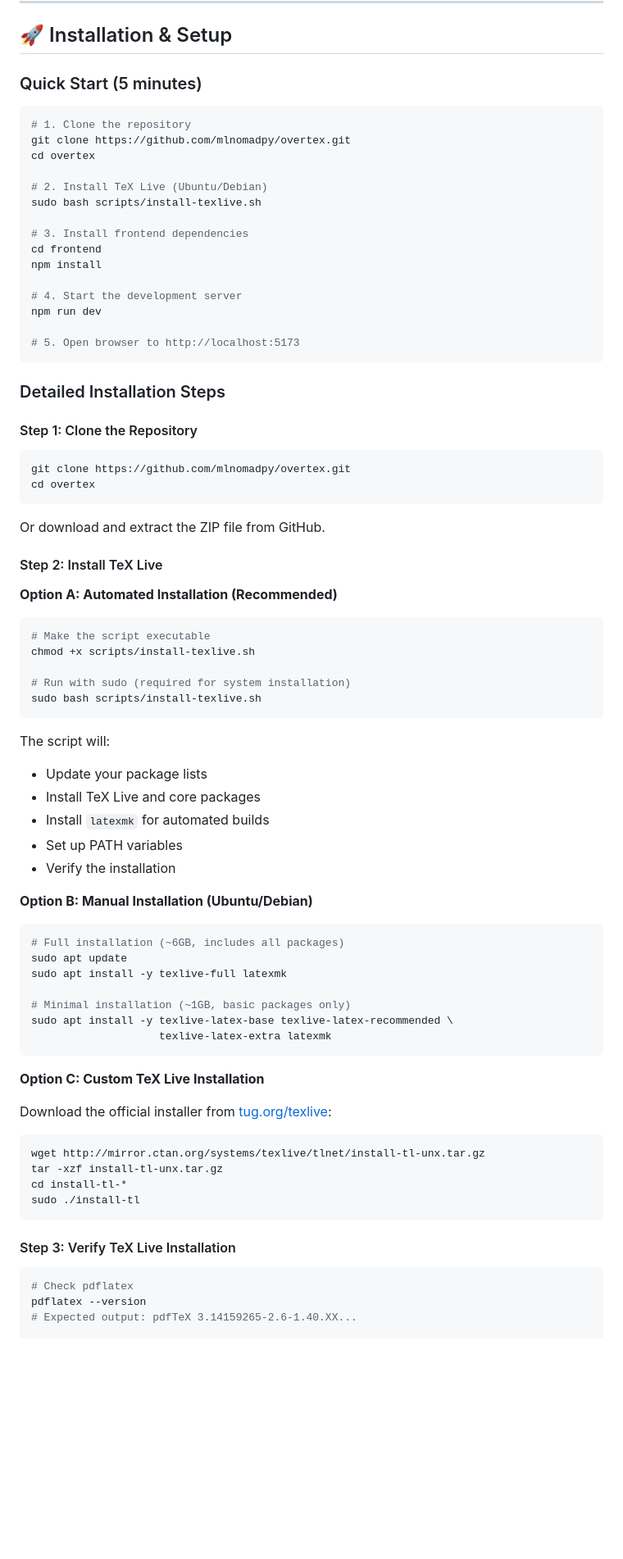
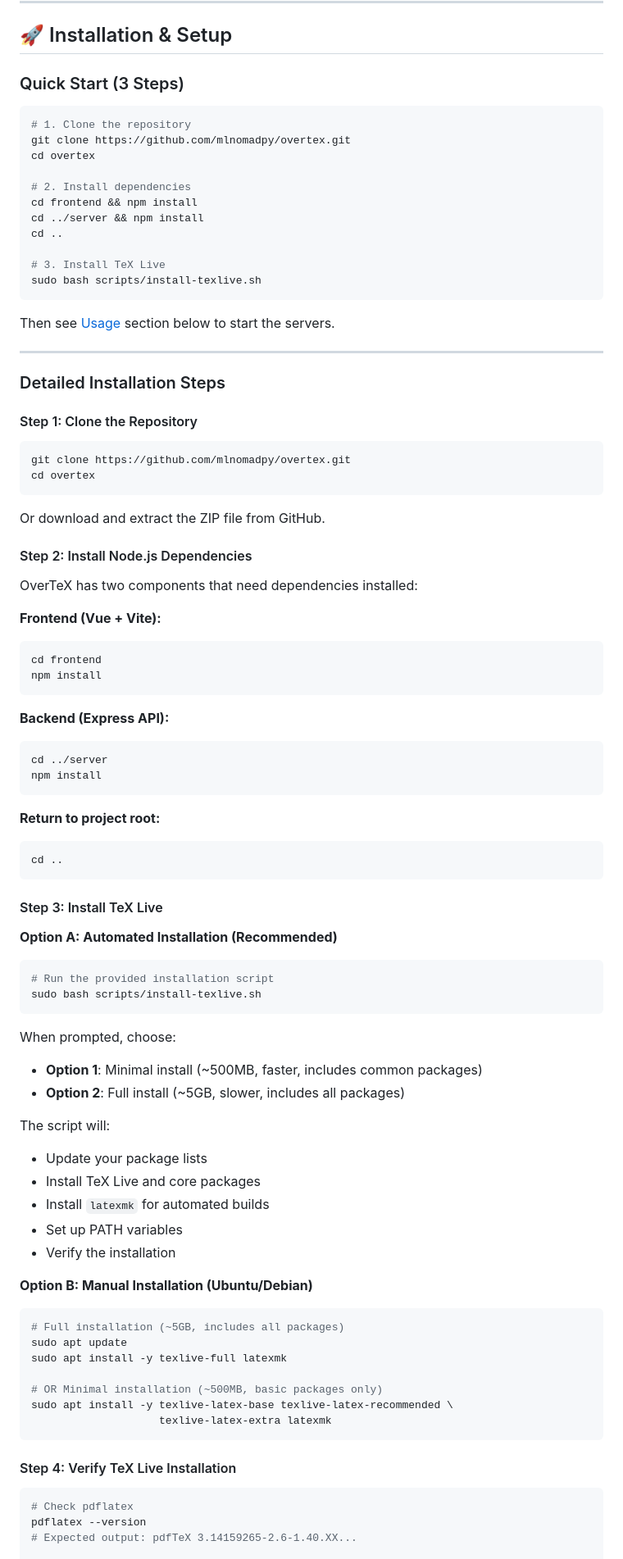
Before and after one commit to mlnomadpy/overtex, a Markdown page: README.md, the part around the change. Shown at 82% size. Drawn GitHub-style; blank space fills up the shorter version.

````diff
--- a/README.md
+++ b/README.md
@@ -237,25 +237,25 @@ overtex/
 
 ## 🚀 Installation & Setup
 
-### Quick Start (5 minutes)
+### Quick Start (3 Steps)
 
 ```bash
 # 1. Clone the repository
 git clone https://github.com/mlnomadpy/overtex.git
 cd overtex
 
-# 2. Install TeX Live (Ubuntu/Debian)
+# 2. Install dependencies
+cd frontend && npm install
+cd ../server && npm install
+cd ..
+
+# 3. Install TeX Live
 sudo bash scripts/install-texlive.sh
+```
 
-# 3. Install frontend dependencies
-cd frontend
-npm install
+Then see [Usage](#usage) section below to start the servers.
 
-# 4. Start the development server
-npm run dev
-
-# 5. Open browser to http://localhost:5173
-```
+---
 
 ### Detailed Installation Steps
 
@@ -268,17 +268,39 @@ cd overtex
 
 Or download and extract the ZIP file from GitHub.
 
-#### Step 2: Install TeX Live
+#### Step 2: Install Node.js Dependencies
+
+OverTeX has two components that need dependencies installed:
+
+**Frontend (Vue + Vite):**
+```bash
+cd frontend
+npm install
+```
+
+**Backend (Express API):**
+```bash
+cd ../server
+npm install
+```
+
+**Return to project root:**
+```bash
+cd ..
+```
+
+#### Step 3: Install TeX Live
 
 **Option A: Automated Installation (Recommended)**
 
 ```bash
-# Make the script executable
-chmod +x scripts/install-texlive.sh
-
-# Run with sudo (required for system installation)
+# Run the provided installation script
 sudo bash scripts/install-texlive.sh
 ```
+
+When prompted, choose:
+- **Option 1**: Minimal install (~500MB, faster, includes common packages)
+- **Option 2**: Full install (~5GB, slower, includes all packages)
 
 The script will:
 - Update your package lists
@@ -290,27 +312,16 @@ The script will:
 **Option B: Manual Installation (Ubuntu/Debian)**
 
 ```bash
-# Full installation (~6GB, includes all packages)
+# Full installation (~5GB, includes all packages)
 sudo apt update
 sudo apt install -y texlive-full latexmk
 
-# Minimal installation (~1GB, basic packages only)
+# OR Minimal installation (~500MB, basic packages only)
 sudo apt install -y texlive-latex-base texlive-latex-recommended \
                     texlive-latex-extra latexmk
 ```
 
-**Option C: Custom TeX Live Installation**
-
-Download the official installer from [tug.org/texlive](https://www.tug.org/texlive/):
-
-```bash
-wget http://mirror.ctan.org/systems/texlive/tlnet/install-tl-unx.tar.gz
-tar -xzf install-tl-unx.tar.gz
-cd install-tl-*
-sudo ./install-tl
-```
-
-#### Step 3: Verify TeX Live Installation
+#### Step 4: Verify TeX Live Installation
 
 ```bash
 # Check pdflatex
````
